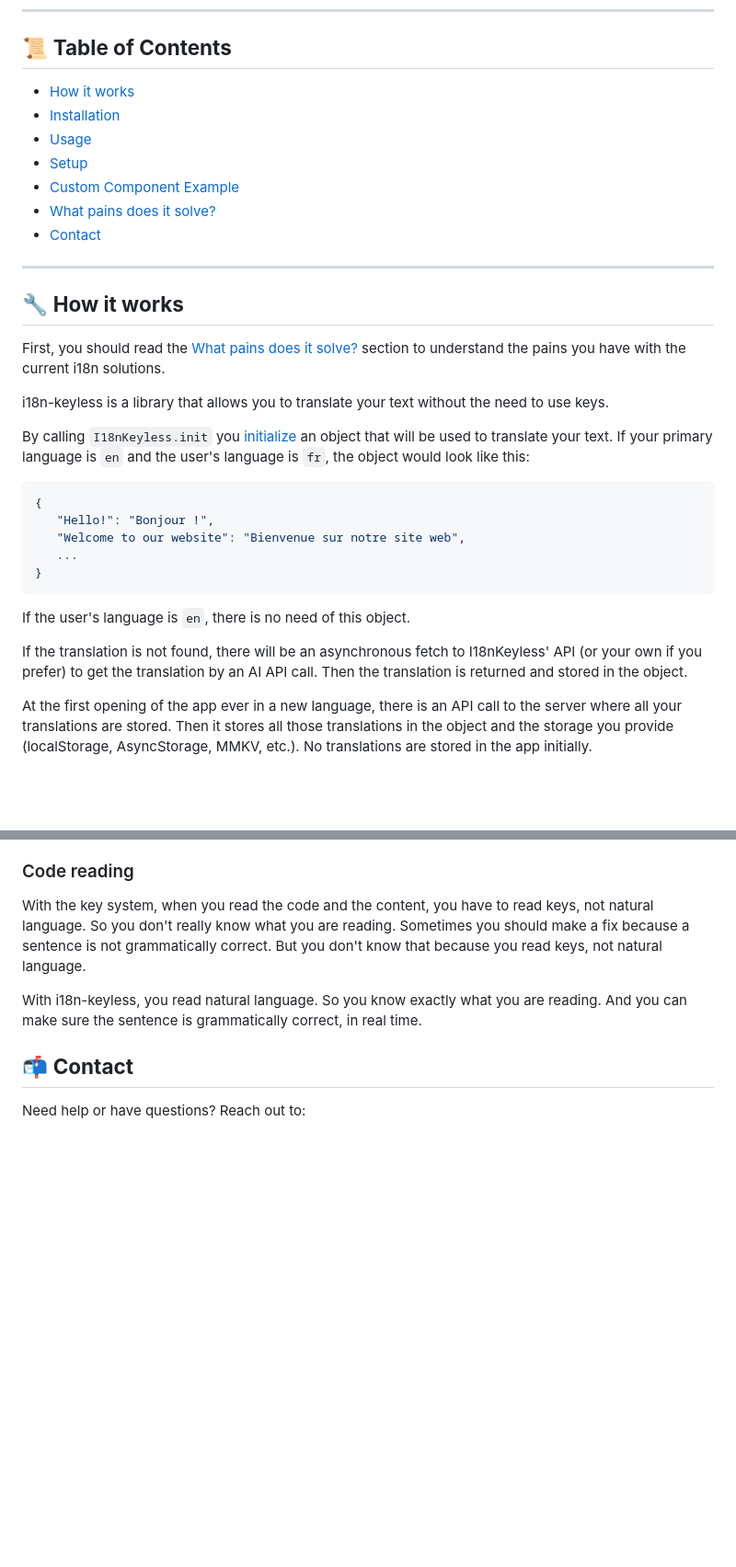
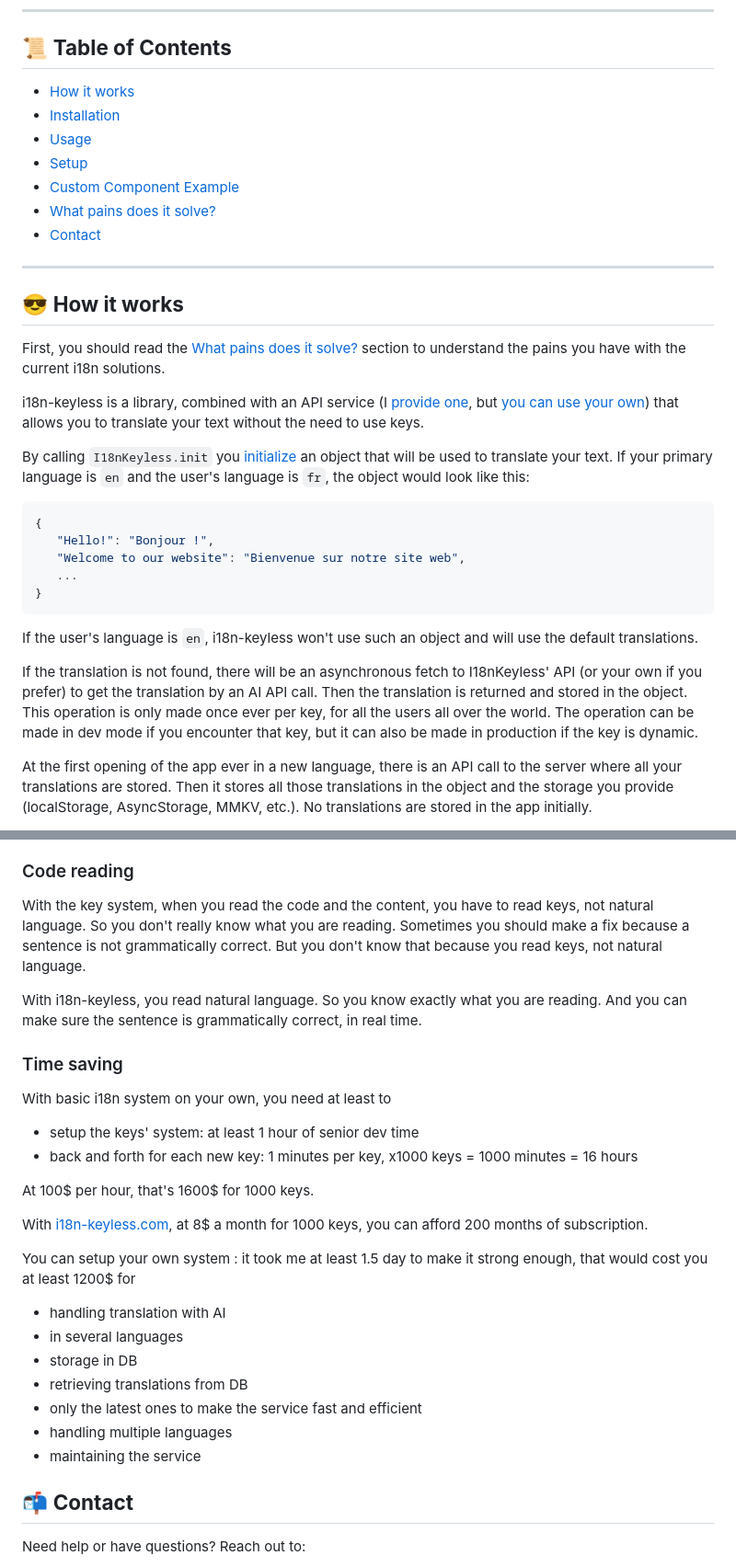
Before and after one commit to arnaudambro/i18n-keyless, a Markdown page: README.md, 2 parts joined by grey strips. Shown at 92% size. GitHub-like rendering; blank space fills up the shorter version.

````diff
--- a/README.md
+++ b/README.md
@@ -16,5 +16,5 @@ Welcome to **i18n-keyless**! 🚀 This package provides a seamless way to handle
 
 ---
 
-## 🔧 **How it works**
+## 😎 **How it works**
 
@@ -22,3 +22,3 @@ First, you should read the [What pains does it solve?](#what-pains-does-it-solve
 
-i18n-keyless is a library that allows you to translate your text without the need to use keys.
+i18n-keyless is a library, combined with an API service (I [provide one](https://i18n-keyless.com), but [you can use your own](#%EF%B8%8F-setup-with-your-own-api)) that allows you to translate your text without the need to use keys.
 
@@ -32,10 +32,13 @@ If your primary language is `en` and the user's language is `fr`, the object wou
    ...
 }
 ```
-If the user's language is `en`, there is no need of this object.
+
+If the user's language is `en`, i18n-keyless won't use such an object and will use the default translations.
 
 If the translation is not found, there will be an asynchronous fetch to I18nKeyless' API (or your own if you prefer) to get the translation by an AI API call.
 Then the translation is returned and stored in the object.
+This operation is only made once ever per key, for all the users all over the world.
+The operation can be made in dev mode if you encounter that key, but it can also be made in production if the key is dynamic.
 
 At the first opening of the app ever in a new language, there is an API call to the server where all your translations are stored.
 Then it stores all those translations in the object and the storage you provide (localStorage, AsyncStorage, MMKV, etc.).
@@ -329,7 +332,24 @@ With i18n-keyless, you read natural language.
 So you know exactly what you are reading.
 And you can make sure the sentence is grammatically correct, in real time.
 
+### Time saving
 
+With basic i18n system on your own, you need at least to
+- setup the keys' system: at least 1 hour of senior dev time
+- back and forth for each new key: 1 minutes per key, x1000 keys = 1000 minutes = 16 hours
+
+At 100$ per hour, that's 1600$ for 1000 keys.
+
+With [i18n-keyless.com](https://i18n-keyless.com), at 8$ a month for 1000 keys, you can afford 200 months of subscription.
+
+You can setup your own system : it took me at least 1.5 day to make it strong enough, that would cost you at least 1200$ for
+- handling translation with AI
+- in several languages
+- storage in DB
+- retrieving translations from DB
+- only the latest ones to make the service fast and efficient
+- handling multiple languages
+- maintaining the service
 
 ## 📬 **Contact**
 
````
Also changed, not shown: other parts of README.md (+9 -9 lines).
